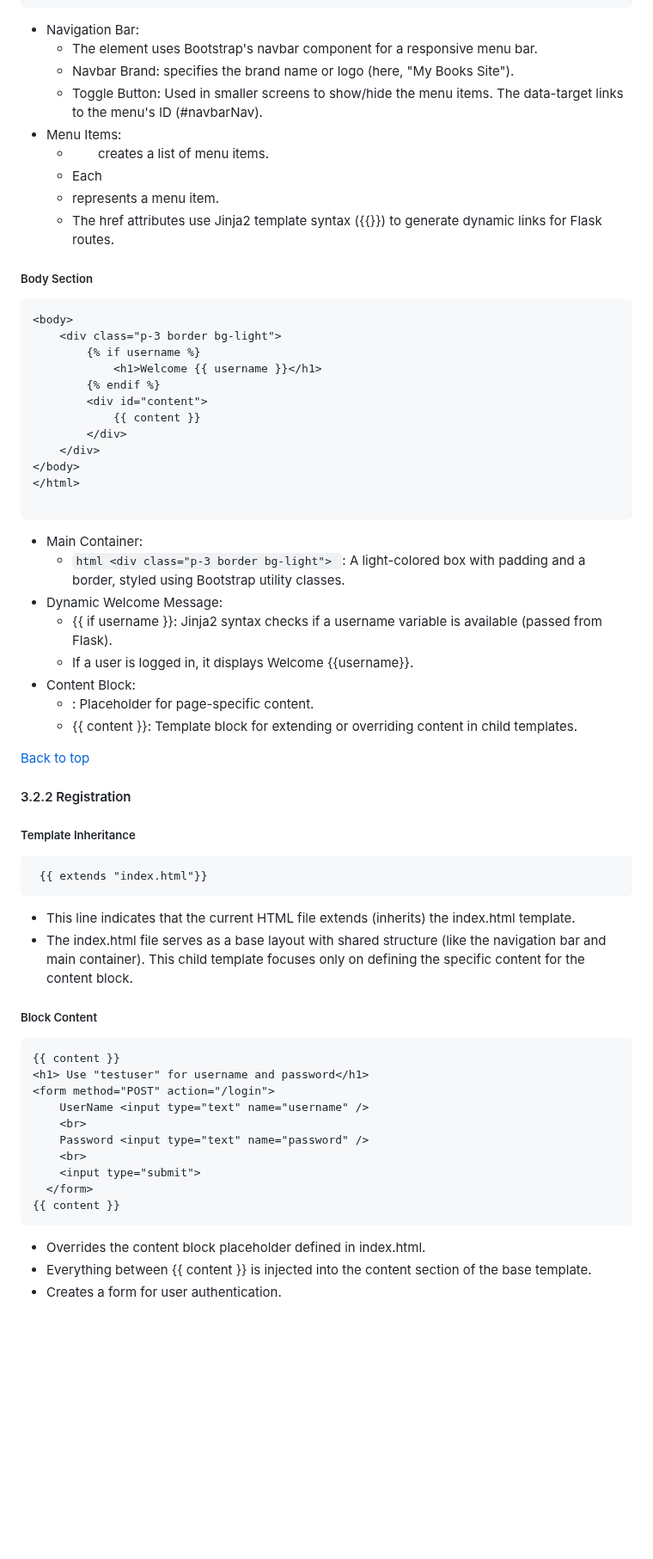
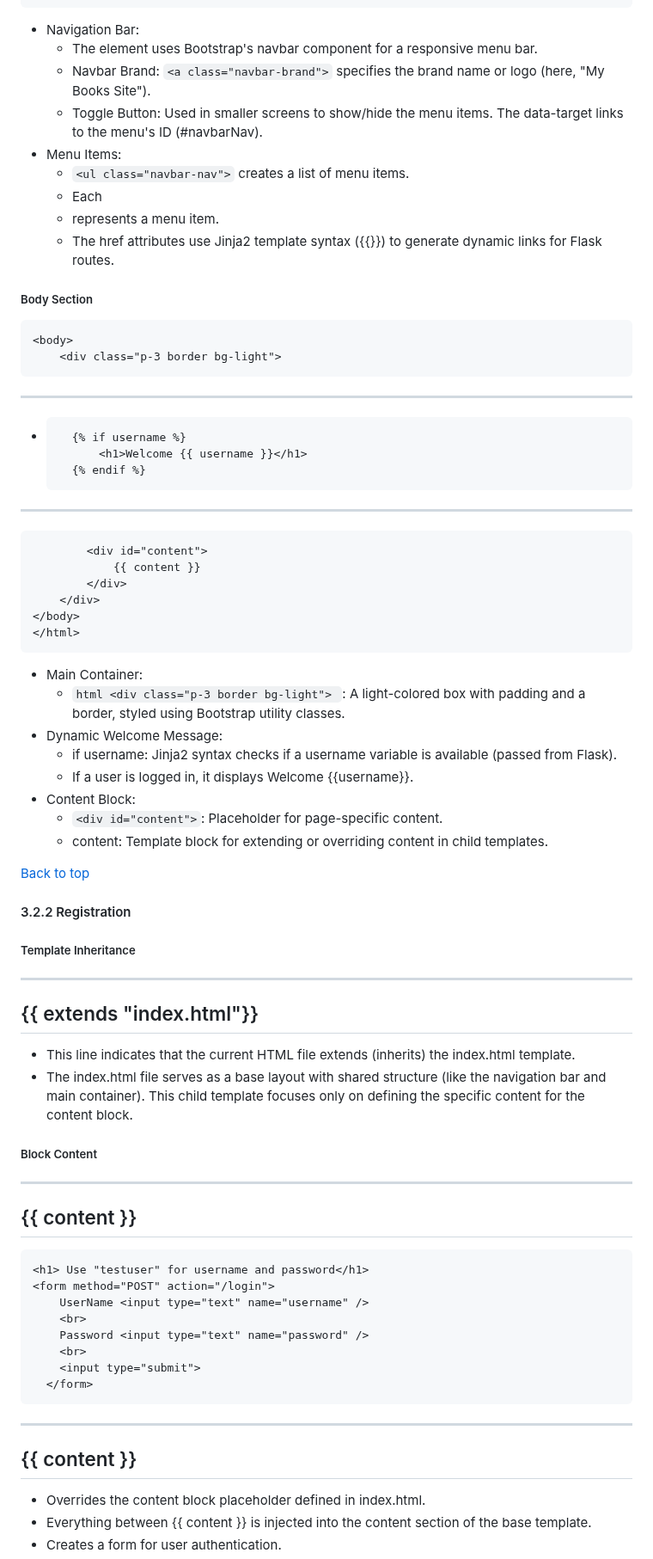
Before and after one commit to npedraza09/Books-Web-Application-Project, a Markdown page: index.md, the part around one of its changes. Shown at 86% size. Drawn GitHub-style; blank space fills up the shorter version.

````diff
--- a/index.md
+++ b/index.md
@@ -386,10 +386,10 @@ if __name__ == "__main__":
 ```
 * Navigation Bar:
     * The <nav> element uses Bootstrap's navbar component for a responsive menu bar.
-    * Navbar Brand: <a class="navbar-brand"> specifies the brand name or logo (here, "My Books Site").
+    * Navbar Brand: ```<a class="navbar-brand">``` specifies the brand name or logo (here, "My Books Site").
     * Toggle Button: Used in smaller screens to show/hide the menu items. The data-target links to the menu's ID (#navbarNav).
 * Menu Items:
-    * <ul class="navbar-nav"> creates a list of menu items.
+    * ```<ul class="navbar-nav">``` creates a list of menu items.
     * Each <li> represents a menu item.
     * The href attributes use Jinja2 template syntax ({{}}) to generate dynamic links for Flask routes.
 
@@ -397,25 +397,29 @@ if __name__ == "__main__":
 ```html
 <body>
     <div class="p-3 border bg-light">
+```
+---
+-
         {% if username %}
             <h1>Welcome {{ username }}</h1>
         {% endif %}
+ ---
+```html
         <div id="content">
             {{ content }}
         </div>
     </div>
 </body>
 </html>
-
 ```
 * Main Container:
     * ```html <div class="p-3 border bg-light"> ```: A light-colored box with padding and a border, styled using Bootstrap utility classes.
 * Dynamic Welcome Message:
-    * {{ if username }}: Jinja2 syntax checks if a username variable is available (passed from Flask).
+    * if username: Jinja2 syntax checks if a username variable is available (passed from Flask).
     * If a user is logged in, it displays Welcome {{username}}.
 * Content Block:
-    * <div id="content">: Placeholder for page-specific content.
-    * {{ content }}: Template block for extending or overriding content in child templates.
+    * ```<div id="content">```: Placeholder for page-specific content.
+    * content: Template block for extending or overriding content in child templates.
 
 
 [Back to top](#Index)
@@ -424,15 +428,17 @@ if __name__ == "__main__":
 #### 3.2.2 Registration
 
 ##### Template Inheritance
-```html
+---
  {{ extends "index.html"}}
-```
+---
 * This line indicates that the current HTML file extends (inherits) the index.html template.
 * The index.html file serves as a base layout with shared structure (like the navigation bar and main container). This child template focuses only on defining the specific content for the content block.
 
 ##### Block Content
+---
+{{ content }}
+---
 ```html
-{{ content }}
 <h1> Use "testuser" for username and password</h1>
 <form method="POST" action="/login">
     UserName <input type="text" name="username" />
@@ -441,8 +447,10 @@ if __name__ == "__main__":
     <br>
     <input type="submit">
   </form>
+```
+---
 {{ content }}
-```
+---
 * Overrides the content block placeholder defined in index.html.
 * Everything between {{ content }} is injected into the content section of the base template.
 * Creates a form for user authentication.
````
Also changed, not shown: other parts of index.md (+20 -8 lines).
